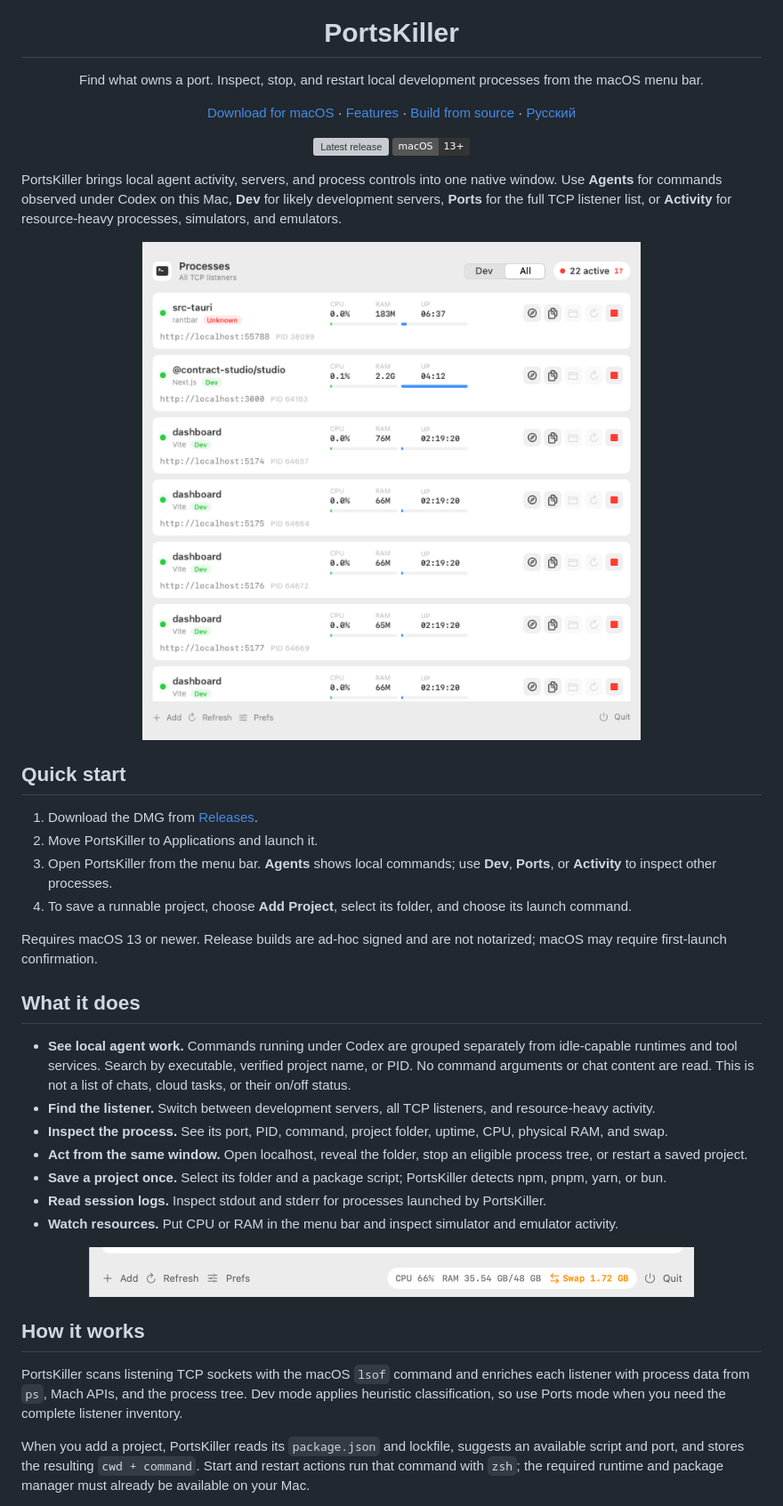
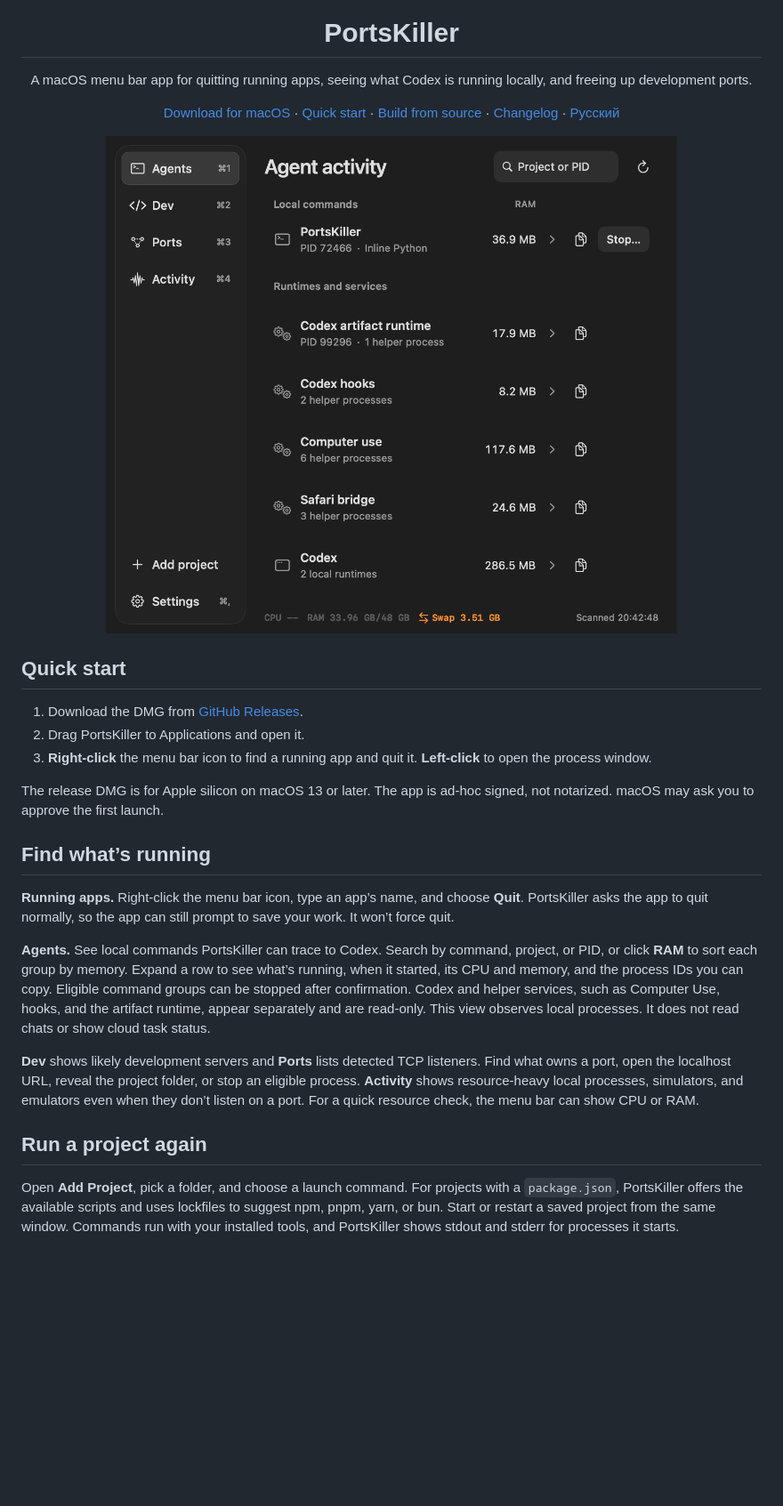
Before and after one commit to iddictive/PortsKiller, a Markdown page: README.md, the part around one of its changes. Shown at 89% size. GitHub-like rendering; pictures changed too: assets/portskiller-activity.png (added); badges without logos; blank space fills up the shorter version; grey boxes are pictures that could not be loaded.

Commit message:
Release PortsKiller 0.5.0 with Quick Apps and live local activity

```diff
--- a/README.md
+++ b/README.md
@@ -4,52 +4,37 @@
 
 <h1 align="center">PortsKiller</h1>
 
-<p align="center">Find what owns a port. Inspect, stop, and restart local development processes from the macOS menu bar.</p>
+<p align="center">A macOS menu bar app for quitting running apps, seeing what Codex is running locally, and freeing up development ports.</p>
 
 <p align="center">
   <a href="https://github.com/iddictive/PortsKiller/releases/latest">Download for macOS</a> ·
-  <a href="#what-it-does">Features</a> ·
+  <a href="#quick-start">Quick start</a> ·
   <a href="#build-from-source">Build from source</a> ·
+  <a href="CHANGELOG.md">Changelog</a> ·
   <a href="#русский">Русский</a>
 </p>
 
 <p align="center">
-  <a href="https://github.com/iddictive/PortsKiller/releases/latest"><img alt="Latest release" src="https://img.shields.io/github/v/release/iddictive/PortsKiller"></a>
-  <img alt="macOS 13 or newer" src="https://img.shields.io/badge/macOS-13%2B-333333">
-</p>
-
-PortsKiller brings local agent activity, servers, and process controls into one native window. Use **Agents** for commands observed under Codex on this Mac, **Dev** for likely development servers, **Ports** for the full TCP listener list, or **Activity** for resource-heavy processes, simulators, and emulators.
-
-<p align="center">
-  <img src="assets/interface-menu.png" alt="PortsKiller showing local listeners with process controls" width="760">
+  <img src="assets/portskiller-activity.png" alt="The PortsKiller process window on macOS" width="900">
 </p>
 
 ## Quick start
 
-1. Download the DMG from [Releases](https://github.com/iddictive/PortsKiller/releases/latest).
-2. Move PortsKiller to Applications and launch it.
-3. Open PortsKiller from the menu bar. **Agents** shows local commands; use **Dev**, **Ports**, or **Activity** to inspect other processes.
-4. To save a runnable project, choose **Add Project**, select its folder, and choose its launch command.
+1. Download the DMG from [GitHub Releases](https://github.com/iddictive/PortsKiller/releases/latest).
+2. Drag PortsKiller to Applications and open it.
+3. **Right-click** the menu bar icon to find a running app and quit it. **Left-click** to open the process window.
 
-Requires macOS 13 or newer. Release builds are ad-hoc signed and are not notarized; macOS may require first-launch confirmation.
+The release DMG is for Apple silicon on macOS 13 or later. The app is ad-hoc signed, not notarized. macOS may ask you to approve the first launch.
 
-## What it does
+## Find what’s running
 
-- **See local agent work.** Commands running under Codex are grouped separately from idle-capable runtimes and tool services. Search by executable, verified project name, or PID. No command arguments or chat content are read. This is not a list of chats, cloud tasks, or their on/off status.
-- **Find the listener.** Switch between development servers, all TCP listeners, and resource-heavy activity.
-- **Inspect the process.** See its port, PID, command, project folder, uptime, CPU, physical RAM, and swap.
-- **Act from the same window.** Open localhost, reveal the folder, stop an eligible process tree, or restart a saved project.
-- **Save a project once.** Select its folder and a package script; PortsKiller detects npm, pnpm, yarn, or bun.
-- **Read session logs.** Inspect stdout and stderr for processes launched by PortsKiller.
-- **Watch resources.** Put CPU or RAM in the menu bar and inspect simulator and emulator activity.
+**Running apps.** Right-click the menu bar icon, type an app’s name, and choose **Quit**. PortsKiller asks the app to quit normally, so the app can still prompt to save your work. It won’t force quit.
 
-<p align="center">
-  <img src="assets/system-resources.png" alt="CPU, physical memory, and swap usage in PortsKiller" width="680">
-</p>
+**Agents.** See local commands PortsKiller can trace to Codex. Search by command, project, or PID, or click **RAM** to sort each group by memory. Expand a row to see what’s running, when it started, its CPU and memory, and the process IDs you can copy. Eligible command groups can be stopped after confirmation. Codex and helper services, such as Computer Use, hooks, and the artifact runtime, appear separately and are read-only. This view observes local processes. It does not read chats or show cloud task status.
 
-## How it works
+**Dev** shows likely development servers and **Ports** lists detected TCP listeners. Find what owns a port, open the localhost URL, reveal the project folder, or stop an eligible process. **Activity** shows resource-heavy local processes, simulators, and emulators even when they don’t listen on a port. For a quick resource check, the menu bar can show CPU or RAM.
 
-PortsKiller scans listening TCP sockets with the macOS `lsof` command and enriches each listener with process data from `ps`, Mach APIs, and the process tree. Dev mode applies heuristic classification, so use Ports mode when you need the complete listener inventory.
+## Run a project again
 
-When you add a project, PortsKiller reads its `package.json` and lockfile, suggests an available script and port, and stores the resulting `cwd + command`. Start and restart actions run that command with `zsh`; the required runtime and package manager must already be available on your Mac.
+Open **Add Project**, pick a folder, and choose a launch command. For projects with a `package.json`, PortsKiller offers the available scripts and uses lockfiles to suggest npm, pnpm, yarn, or bun. Start or restart a saved project from the same window. Commands run with your installed tools, and PortsKiller shows stdout and stderr for processes it starts.
 
```
Also changed, not shown: other parts of README.md (+14 -45 lines), CHANGELOG.md (+5 -3 lines), 14 other files.
